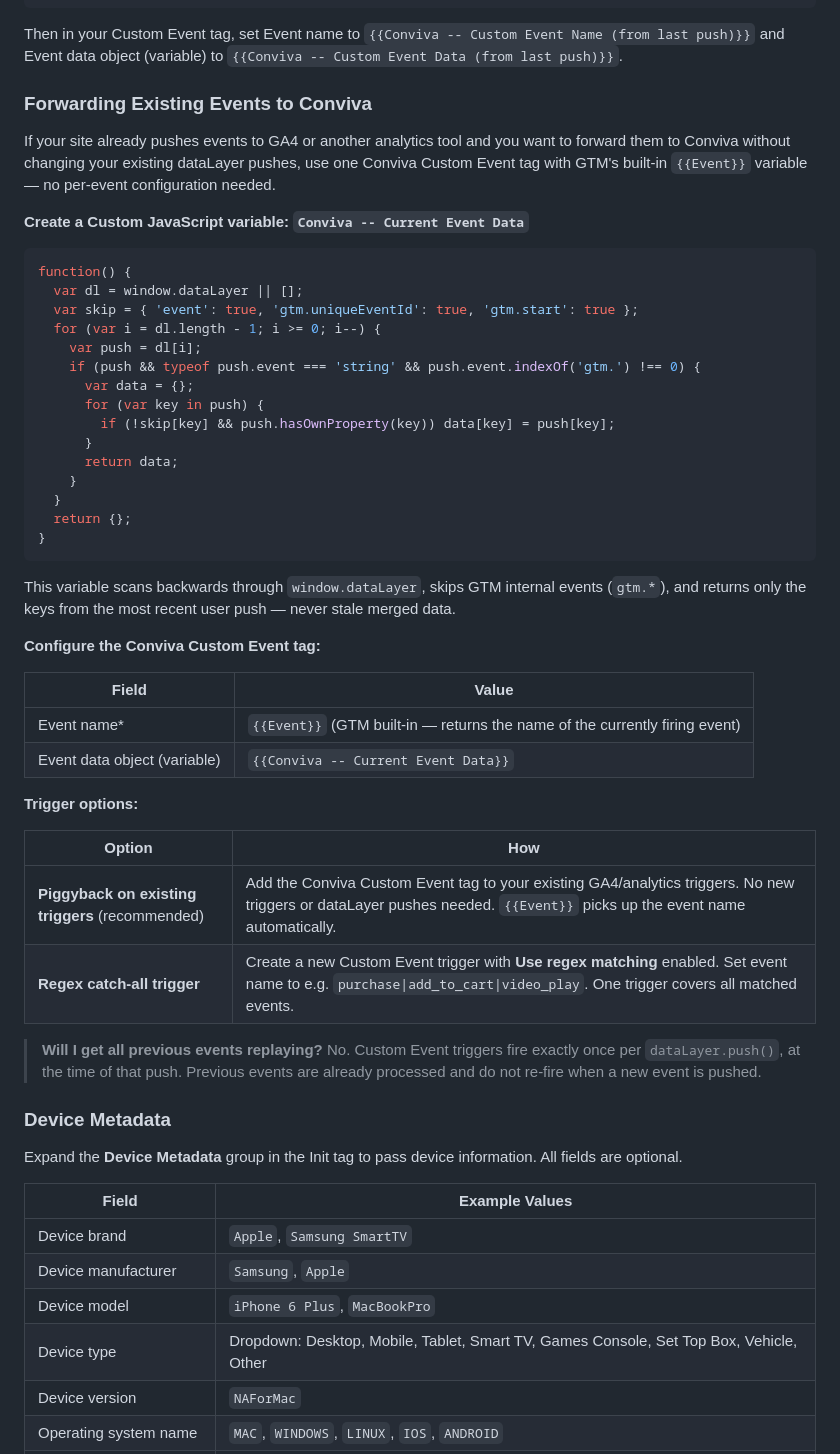
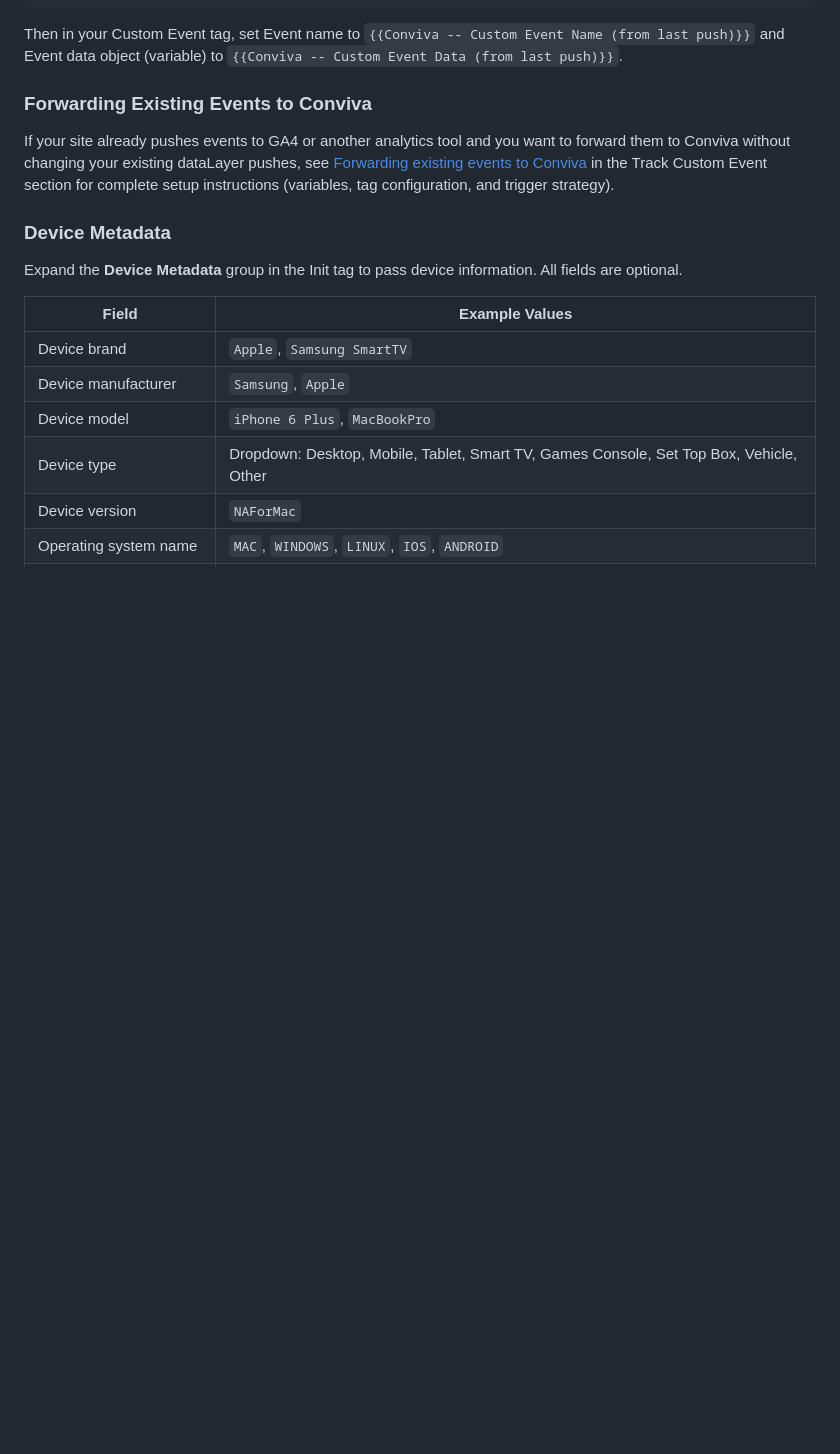
Before and after one commit to Conviva/conviva-dpi-js-sdk-gtm, a Markdown page: docs/INTEGRATION_GUIDE.md, the part around one of its changes. Drawn GitHub-style; blank space fills up the shorter version.

````diff
--- a/docs/INTEGRATION_GUIDE.md
+++ b/docs/INTEGRATION_GUIDE.md
@@ -580,45 +599,7 @@ Then in your Custom Event tag, set Event name to `{{Conviva -- Custom Event Name
 
 ### Forwarding Existing Events to Conviva
 
-If your site already pushes events to GA4 or another analytics tool and you want to forward them to Conviva without changing your existing dataLayer pushes, use one Conviva Custom Event tag with GTM's built-in `{{Event}}` variable — no per-event configuration needed.
-
-**Create a Custom JavaScript variable: `Conviva -- Current Event Data`**
-
-```javascript
-function() {
-  var dl = window.dataLayer || [];
-  var skip = { 'event': true, 'gtm.uniqueEventId': true, 'gtm.start': true };
-  for (var i = dl.length - 1; i >= 0; i--) {
-    var push = dl[i];
-    if (push && typeof push.event === 'string' && push.event.indexOf('gtm.') !== 0) {
-      var data = {};
-      for (var key in push) {
-        if (!skip[key] && push.hasOwnProperty(key)) data[key] = push[key];
-      }
-      return data;
-    }
-  }
-  return {};
-}
-```
-
-This variable scans backwards through `window.dataLayer`, skips GTM internal events (`gtm.*`), and returns only the keys from the most recent user push — never stale merged data.
-
-**Configure the Conviva Custom Event tag:**
-
-| Field | Value |
-|-------|-------|
-| Event name* | `{{Event}}` (GTM built-in — returns the name of the currently firing event) |
-| Event data object (variable) | `{{Conviva -- Current Event Data}}` |
-
-**Trigger options:**
-
-| Option | How |
-|--------|-----|
-| **Piggyback on existing triggers** (recommended) | Add the Conviva Custom Event tag to your existing GA4/analytics triggers. No new triggers or dataLayer pushes needed. `{{Event}}` picks up the event name automatically. |
-| **Regex catch-all trigger** | Create a new Custom Event trigger with **Use regex matching** enabled. Set event name to e.g. `purchase\|add_to_cart\|video_play`. One trigger covers all matched events. |
-
-> **Will I get all previous events replaying?** No. Custom Event triggers fire exactly once per `dataLayer.push()`, at the time of that push. Previous events are already processed and do not re-fire when a new event is pushed.
+If your site already pushes events to GA4 or another analytics tool and you want to forward them to Conviva without changing your existing dataLayer pushes, see [Forwarding existing events to Conviva](#forwarding-existing-events-to-conviva) in the Track Custom Event section for complete setup instructions (variables, tag configuration, and trigger strategy).
 
 ### Device Metadata
 
````
Also changed, not shown: other parts of docs/INTEGRATION_GUIDE.md (+29 -10 lines).
